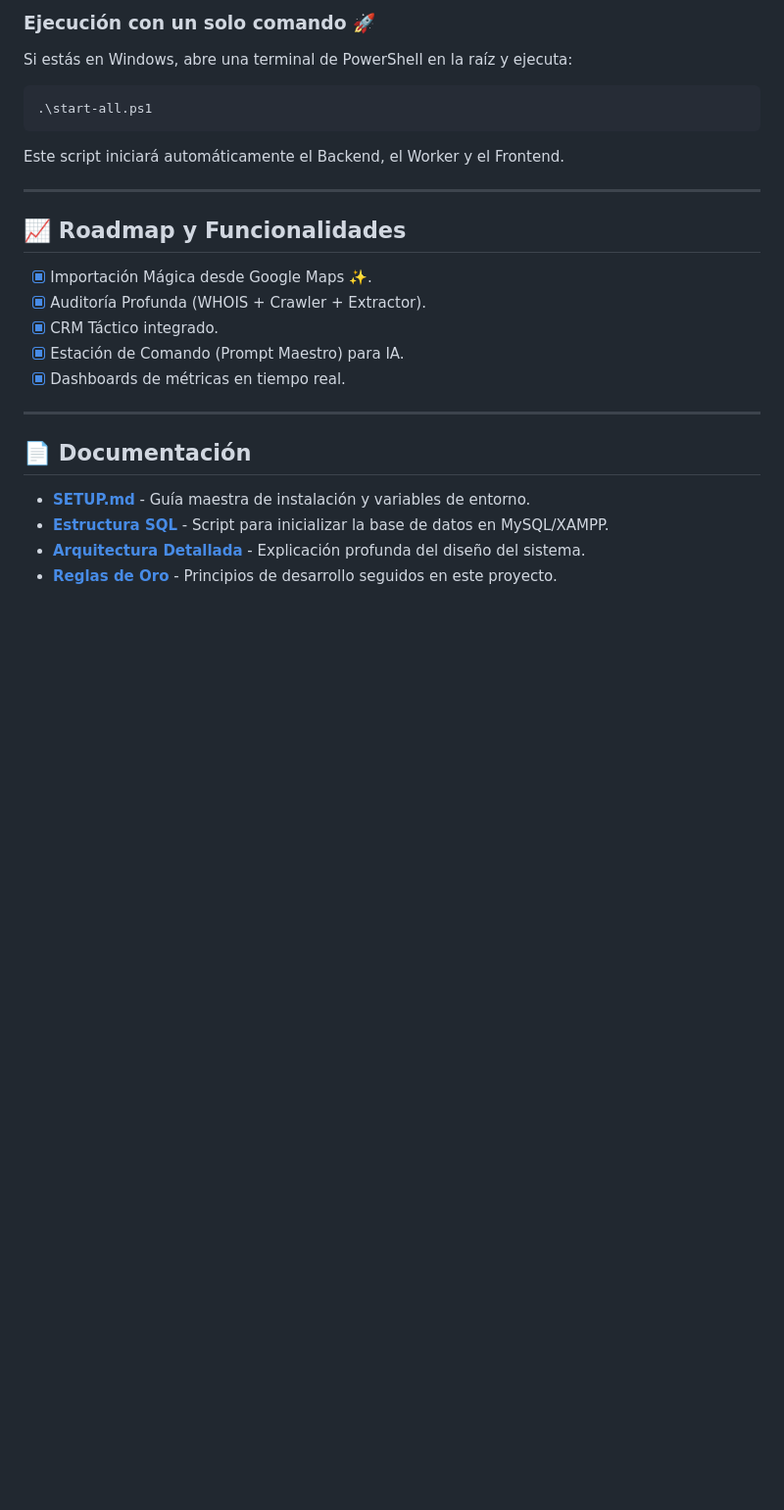
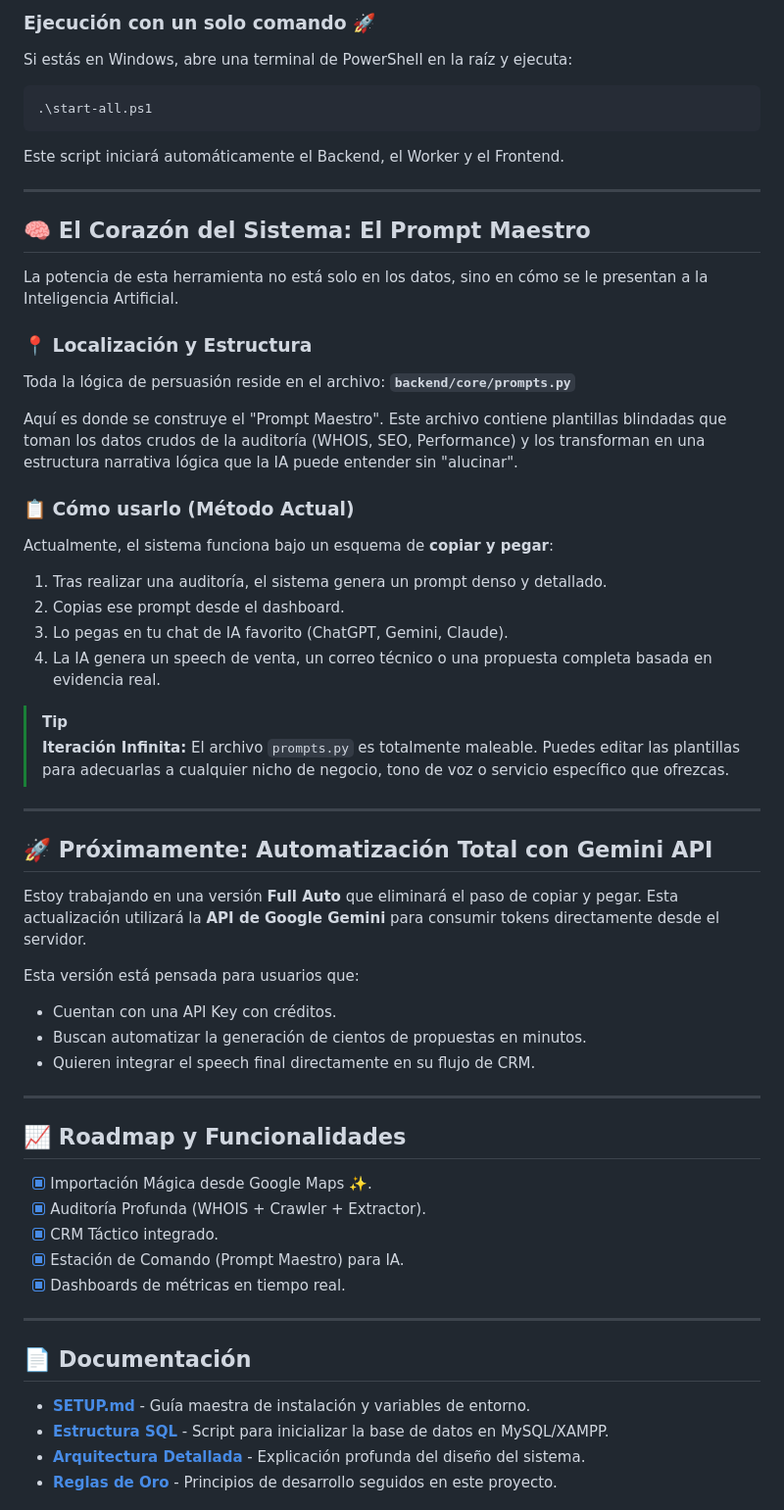
Before and after one commit to leobaraldi96/open-search-customer, a Markdown page: README.md, the part around the change. Shown at 98% size. Drawn GitHub-style; blank space fills up the shorter version.

Commit message:
Explain Prompt Maestro structure and announce Gemini API version

```diff
--- a/README.md
+++ b/README.md
@@ -58,6 +58,39 @@ Este script iniciará automáticamente el Backend, el Worker y el Frontend.
 
 ---
 
+## 🧠 El Corazón del Sistema: El Prompt Maestro
+
+La potencia de esta herramienta no está solo en los datos, sino en cómo se le presentan a la Inteligencia Artificial.
+
+### 📍 Localización y Estructura
+Toda la lógica de persuasión reside en el archivo:
+**`backend/core/prompts.py`**
+
+Aquí es donde se construye el "Prompt Maestro". Este archivo contiene plantillas blindadas que toman los datos crudos de la auditoría (WHOIS, SEO, Performance) y los transforman en una estructura narrativa lógica que la IA puede entender sin "alucinar".
+
+### 📋 Cómo usarlo (Método Actual)
+Actualmente, el sistema funciona bajo un esquema de **copiar y pegar**:
+1. Tras realizar una auditoría, el sistema genera un prompt denso y detallado.
+2. Copias ese prompt desde el dashboard.
+3. Lo pegas en tu chat de IA favorito (ChatGPT, Gemini, Claude).
+4. La IA genera un speech de venta, un correo técnico o una propuesta completa basada en evidencia real.
+
+> [!TIP]
+> **Iteración Infinita:** El archivo `prompts.py` es totalmente maleable. Puedes editar las plantillas para adecuarlas a cualquier nicho de negocio, tono de voz o servicio específico que ofrezcas.
+
+---
+
+## 🚀 Próximamente: Automatización Total con Gemini API
+
+Estoy trabajando en una versión **Full Auto** que eliminará el paso de copiar y pegar. Esta actualización utilizará la **API de Google Gemini** para consumir tokens directamente desde el servidor.
+
+Esta versión está pensada para usuarios que:
+- Cuentan con una API Key con créditos.
+- Buscan automatizar la generación de cientos de propuestas en minutos.
+- Quieren integrar el speech final directamente en su flujo de CRM.
+
+---
+
 ## 📈 Roadmap y Funcionalidades
 
 - [x] Importación Mágica desde Google Maps ✨.
```
